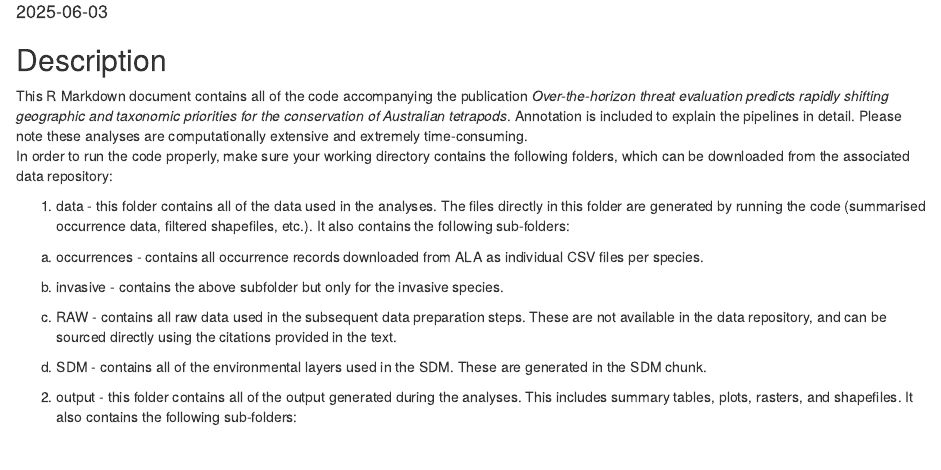
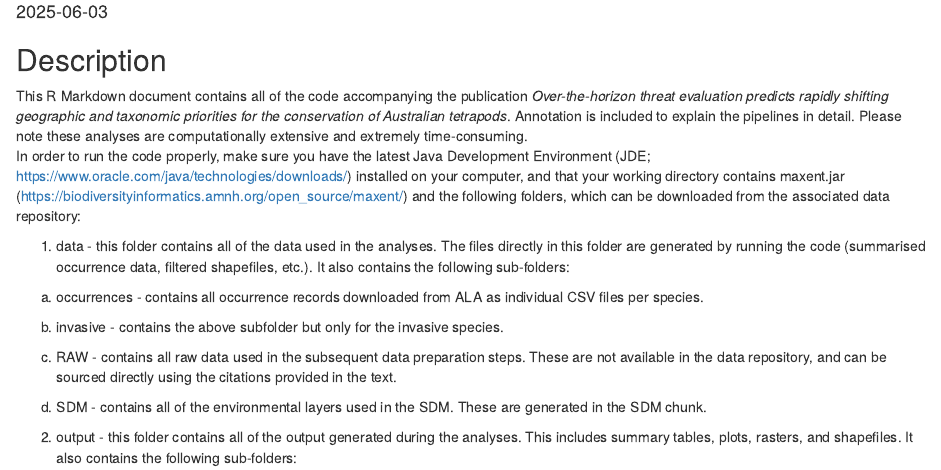
Before and after one commit to alexsla/extinction, an R Markdown document (Analyses.Rmd): the page in a window 1100 px wide, from 140 px down. The pictures show the output file Analyses.html that the author committed with the source, opened offline.

Commit message:
additions to markdown

```diff
--- a/Analyses.Rmd
+++ b/Analyses.Rmd
@@ -20,7 +20,7 @@ overflow-y: auto;
 ## Description
 
 This R Markdown document contains all of the code accompanying the publication *Over-the-horizon threat evaluation predicts rapidly shifting geographic and taxonomic priorities for the conservation of Australian tetrapods*. Annotation is included to explain the pipelines in detail. Please note these analyses are computationally extensive and extremely time-consuming.\
-In order to run the code properly, make sure your working directory contains the following folders, which can be downloaded from the associated data repository:\
+In order to run the code properly, make sure you have the latest Java Development Environment (JDE; https://www.oracle.com/java/technologies/downloads/) installed on your computer, and that your working directory contains maxent.jar (https://biodiversityinformatics.amnh.org/open_source/maxent/) and the following folders, which can be downloaded from the associated data repository:\
 
 1. data - this folder contains all of the data used in the analyses. The files directly in this folder are generated by running the code (summarised occurrence data, filtered shapefiles, etc.). It also contains the following sub-folders:
 
```
Also changed, not shown: docs/index.Rmd (+1 -1 lines), Analyses.html, 1 other file.
